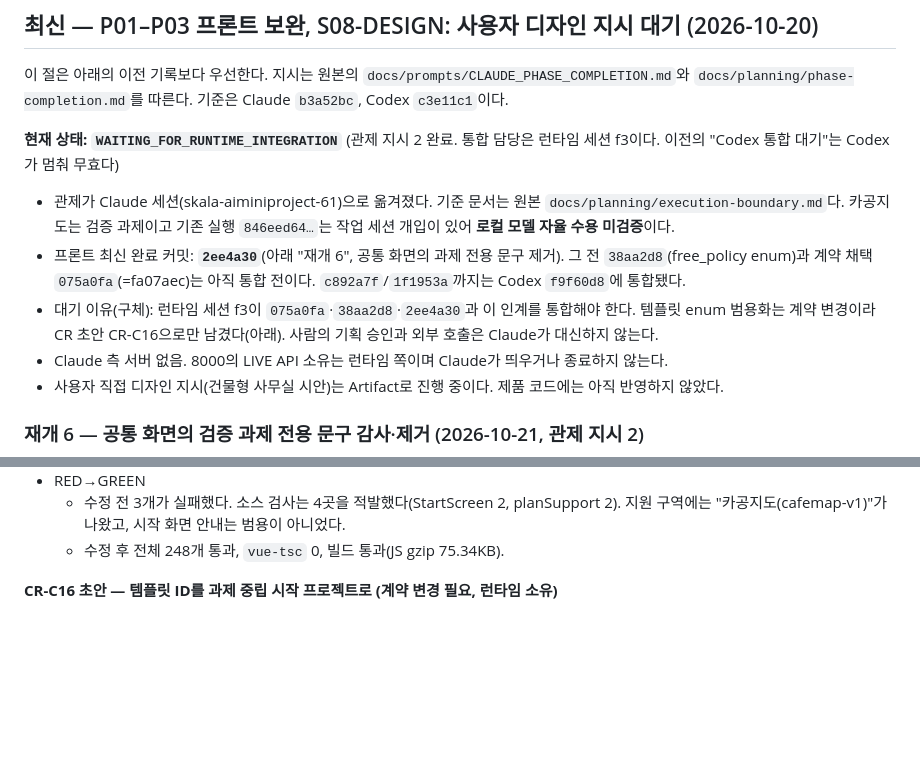
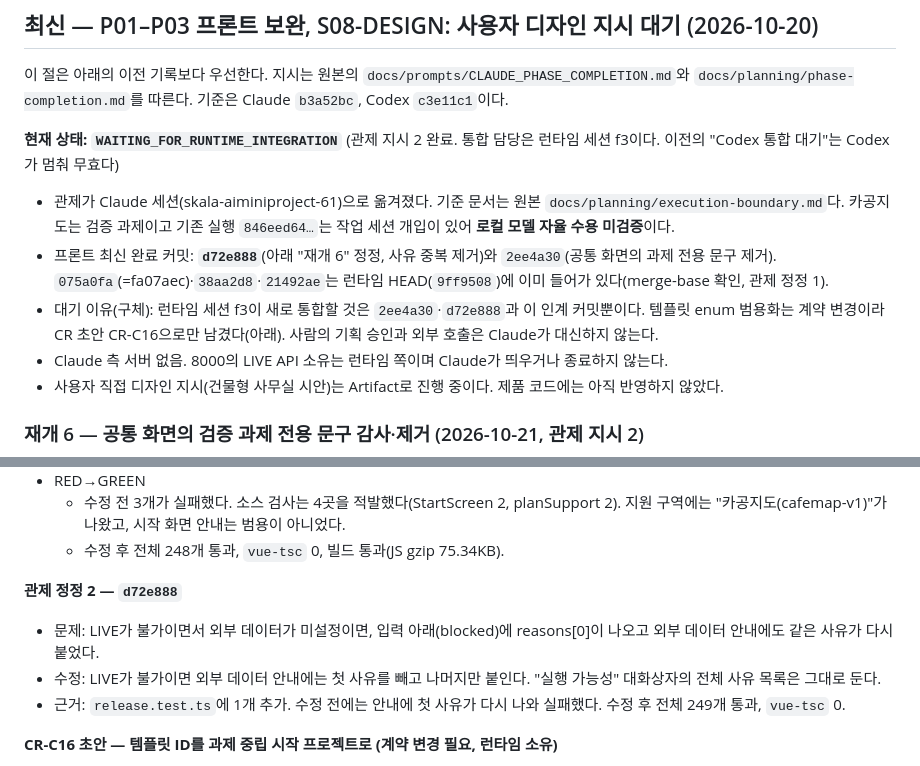
Before and after one commit to tjgurdls9/skala-AIMiniProject, a Markdown page: docs/handoffs/claude.md, 2 parts joined by grey strips. Drawn GitHub-style; blank space fills up the shorter version.

Commit message:
docs: correct integration targets and record aaeafdb
Co-Authored-By: Claude Opus 5.5 <noreply@anthropic.com>

```diff
--- a/docs/handoffs/claude.md
+++ b/docs/handoffs/claude.md
@@ -8,8 +8,8 @@
 
 **현재 상태: `WAITING_FOR_RUNTIME_INTEGRATION`** (관제 지시 2 완료. 통합 담당은 런타임 세션 f3이다. 이전의 "Codex 통합 대기"는 Codex가 멈춰 무효다)
 - 관제가 Claude 세션(skala-aiminiproject-61)으로 옮겨졌다. 기준 문서는 원본 `docs/planning/execution-boundary.md`다. 카공지도는 검증 과제이고 기존 실행 `846eed64…`는 작업 세션 개입이 있어 **로컬 모델 자율 수용 미검증**이다.
-- 프론트 최신 완료 커밋: **`2ee4a30`**(아래 "재개 6", 공통 화면의 과제 전용 문구 제거). 그 전 `38aa2d8`(free_policy enum)과 계약 채택 `075a0fa`(=fa07aec)는 아직 통합 전이다. `c892a7f`/`1f1953a`까지는 Codex `f9f60d8`에 통합됐다.
-- 대기 이유(구체): 런타임 세션 f3이 `075a0fa`·`38aa2d8`·`2ee4a30`과 이 인계를 통합해야 한다. 템플릿 enum 범용화는 계약 변경이라 CR 초안 CR-C16으로만 남겼다(아래). 사람의 기획 승인과 외부 호출은 Claude가 대신하지 않는다.
+- 프론트 최신 완료 커밋: **`d72e888`**(아래 "재개 6" 정정, 사유 중복 제거)와 `2ee4a30`(공통 화면의 과제 전용 문구 제거). `075a0fa`(=fa07aec)·`38aa2d8`·`21492ae`는 런타임 HEAD(`9ff9508`)에 이미 들어가 있다(merge-base 확인, 관제 정정 1).
+- 대기 이유(구체): 런타임 세션 f3이 새로 통합할 것은 `2ee4a30`·`d72e888`과 이 인계 커밋뿐이다. 템플릿 enum 범용화는 계약 변경이라 CR 초안 CR-C16으로만 남겼다(아래). 사람의 기획 승인과 외부 호출은 Claude가 대신하지 않는다.
 - Claude 측 서버 없음. 8000의 LIVE API 소유는 런타임 쪽이며 Claude가 띄우거나 종료하지 않는다.
 - 사용자 직접 디자인 지시(건물형 사무실 시안)는 Artifact로 진행 중이다. 제품 코드에는 아직 반영하지 않았다.
 
@@ -38,6 +38,11 @@
 - RED→GREEN
   - 수정 전 3개가 실패했다. 소스 검사는 4곳을 적발했다(StartScreen 2, planSupport 2). 지원 구역에는 "카공지도(cafemap-v1)"가 나왔고, 시작 화면 안내는 범용이 아니었다.
   - 수정 후 전체 248개 통과, `vue-tsc` 0, 빌드 통과(JS gzip 75.34KB).
+
+**관제 정정 2 — `d72e888`**
+- 문제: LIVE가 불가이면서 외부 데이터가 미설정이면, 입력 아래(blocked)에 reasons[0]이 나오고 외부 데이터 안내에도 같은 사유가 다시 붙었다.
+- 수정: LIVE가 불가이면 외부 데이터 안내에는 첫 사유를 빼고 나머지만 붙인다. "실행 가능성" 대화상자의 전체 사유 목록은 그대로 둔다.
+- 근거: `release.test.ts`에 1개 추가. 수정 전에는 안내에 첫 사유가 다시 나와 실패했다. 수정 후 전체 249개 통과, `vue-tsc` 0.
 
 **CR-C16 초안 — 템플릿 ID를 과제 중립 시작 프로젝트로 (계약 변경 필요, 런타임 소유)**
 - 문제: `Runtime.template_id`와 `PlanSupport.template_id`가 `'requests-v1' | 'cafemap-v1'` enum이다. 검증 과제 이름(cafemap)이 공통 계약에 들어 있어, 과제를 바꾸거나 추가할 때마다 계약과 소비자를 다시 만들어야 한다.
```
